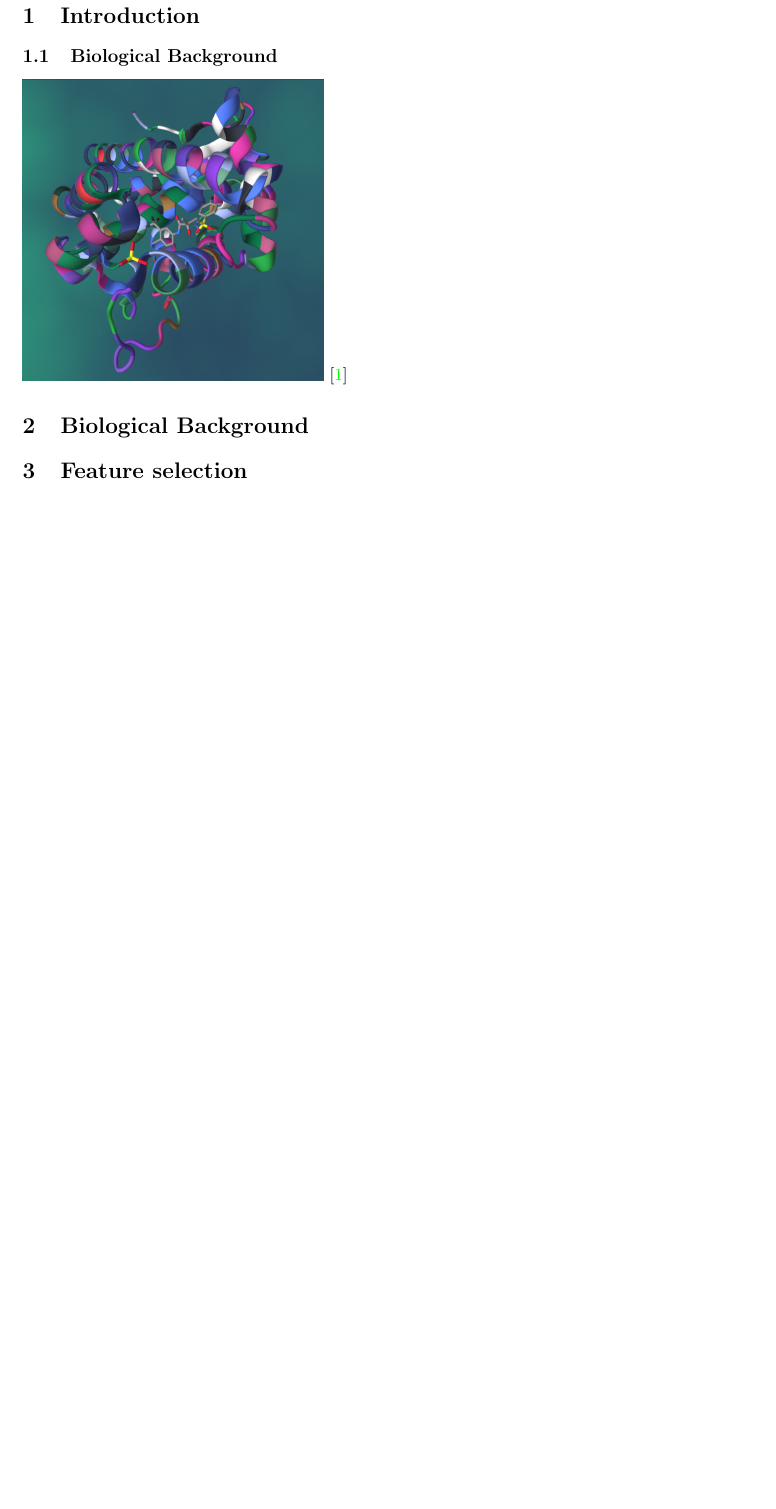
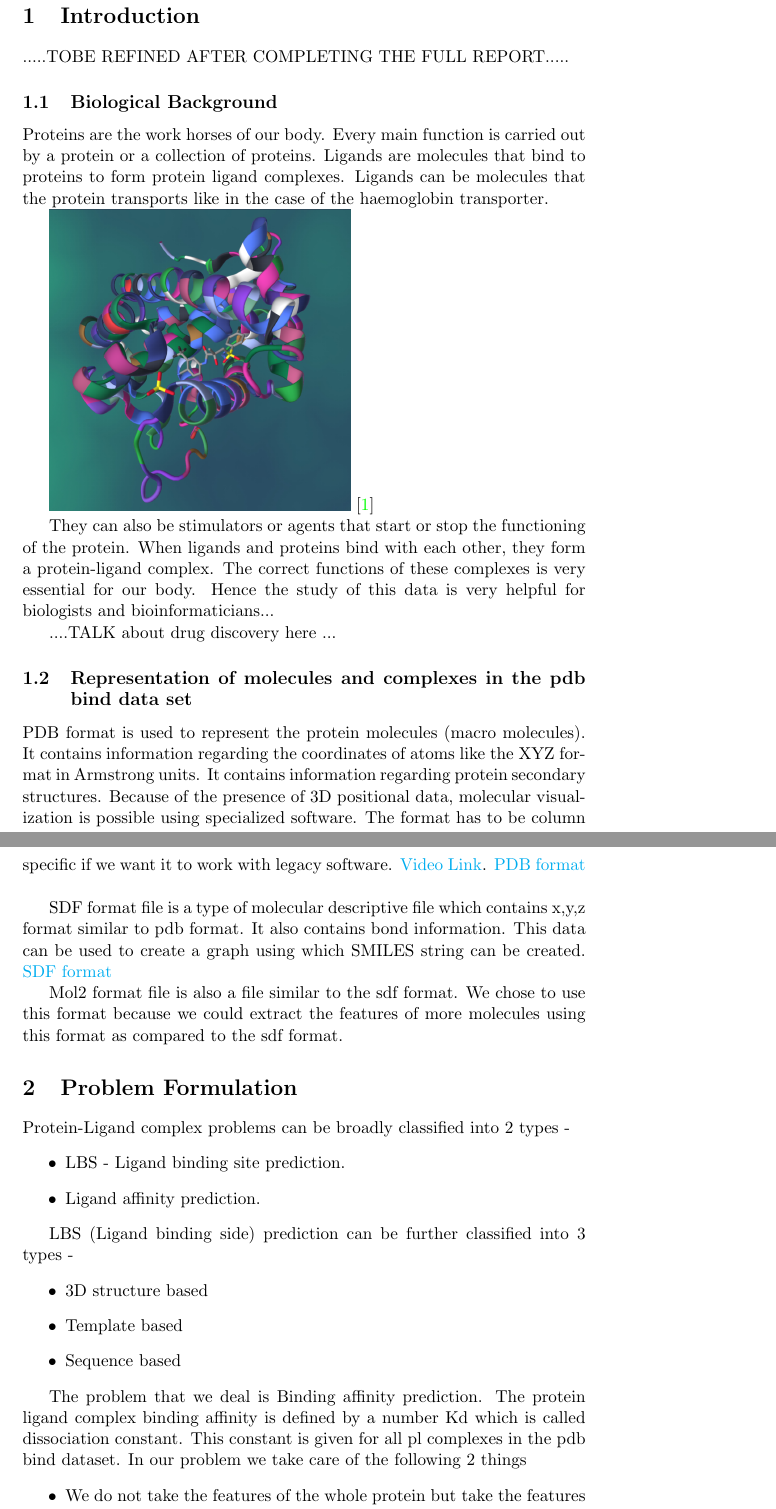
Before and after one commit to abduskhazi/PL-Binding-Affinity-Prediction-using-ML, a LaTeX document (report/report.tex): part of page 2 of 2 before the commit and two parts of pages 2 and 3 of 5 after it, the two joined at a grey line, cut so that both start at the same text, the shorter picture padded with empty space. Compiled offline with pdfLaTeX.

Commit message:
Report writing - First stage.

```diff
--- a/report/report.tex
+++ b/report/report.tex
@@ -34,11 +34,65 @@
 \newpage
 
 \section{Introduction}
+.....TOBE REFINED AFTER COMPLETING THE FULL REPORT.....
+
 \subsection{Biological Background}
+Proteins are the work horses of our body.
+Every main function is carried out by a protein or a collection of proteins.
+Ligands are molecules that bind to proteins to form protein ligand complexes.
+Ligands can be molecules that the protein transports like in the case of the haemoglobin
+transporter.
 
 \includegraphics[scale=0.15]{pl_complex}
 \cite{PL_complex_introduction}
 
-\section{Biological Background}
 
-\section{Feature selection}
+They can also be stimulators or agents that start or stop the functioning of the protein.
+When ligands and proteins bind with each other, they form a protein-ligand complex.
+The correct functions of these complexes is very essential for our body.
+Hence the study of this data is very helpful for biologists and bioinformaticians...
+
+....TALK about drug discovery here ...
+
+\subsection{Representation of molecules and complexes in the pdb bind data set}
+
+PDB format is used to represent the protein molecules (macro molecules).
+It contains information regarding the coordinates of atoms like the XYZ format in Armstrong units.
+It contains information regarding protein secondary structures.
+Because of the presence of 3D positional data, molecular visualization is possible using specialized software.
+The format has to be column specific if we want it to work with legacy software.
+\href{https://www.youtube.com/watch?v=_1q7sfjl2Kw}{Video Link}.
+\href{https://en.wikipedia.org/wiki/Protein_Data_Bank_(file_format)}{PDB format}\\
+
+SDF format file is a type of molecular descriptive file which contains x,y,z format similar to pdb format.
+It also contains bond information.
+This data can be used to create a graph using which SMILES string can be created.
+\href{https://en.wikipedia.org/wiki/Chemical_table_file}{SDF format}
+
+Mol2 format file is also a file similar to the sdf format.
+We chose to use this format because we could extract the features of more molecules
+using this format as compared to the sdf format.
+
+\section{Problem Formulation}
+Protein-Ligand complex problems can be broadly classified into 2 types -
+\begin{itemize}
+\item LBS - Ligand binding site prediction.
+\item Ligand affinity prediction.
+\end{itemize}
+
+LBS (Ligand binding side) prediction can be further classified into 3 types -
+\begin{itemize}
+\item 3D structure based
+\item Template based
+\item Sequence based
+\end{itemize}
+
+The problem that we deal is Binding affinity prediction.
+The protein ligand complex binding affinity is defined by a number Kd which is called dissociation constant.
+This constant is given for all pl complexes in the pdb bind dataset.
+In our problem we take care of the following 2 things
+\begin{itemize}
+\item We do not take the features of the whole protein
+but take the features of the location of the protein which binds to the ligand.
+This is called a pocket.
+\item We try to keep the features of proteins and ligands dintinct till the input so that we can have a plug and play sort of input for our model.
```
Also changed, not shown: Notes_week04.txt (+1 -1 lines), report/report.tex (39 more changed lines).
